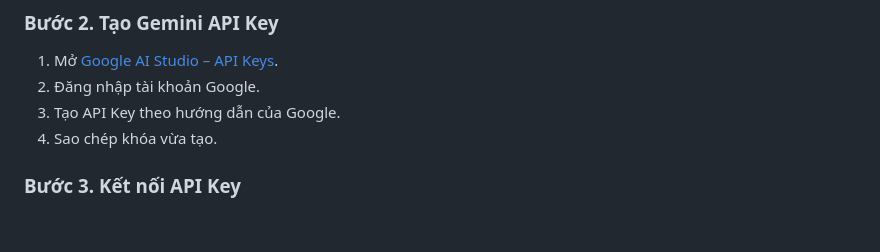
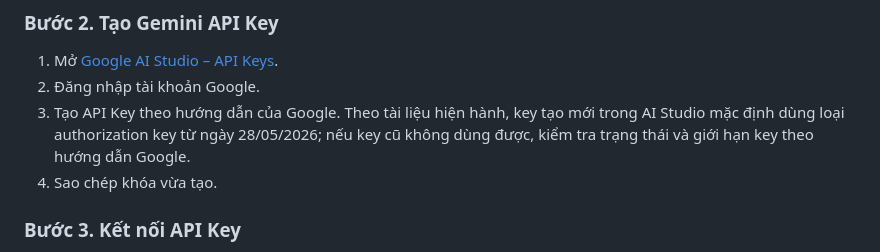
Before and after one commit to ThanhDanh-A/WWWWW, a Markdown page: README.md, the part around the change. Drawn GitHub-style; blank space fills up the shorter version.

Commit message:
Update Gemini API key setup guidance

```diff
--- a/README.md
+++ b/README.md
@@ -186,7 +186,7 @@ Truy cập [Personal AI Assistant](https://thanhdanh-a.github.io/WWWWW/).
 
 1. Mở [Google AI Studio – API Keys](https://aistudio.google.com/apikey).
 2. Đăng nhập tài khoản Google.
-3. Tạo API Key theo hướng dẫn của Google.
+3. Tạo API Key theo hướng dẫn của Google. Theo tài liệu hiện hành, key tạo mới trong AI Studio mặc định dùng loại authorization key từ ngày 28/05/2026; nếu key cũ không dùng được, kiểm tra trạng thái và giới hạn key theo hướng dẫn Google.
 4. Sao chép khóa vừa tạo.
 
 ### Bước 3. Kết nối API Key
```
